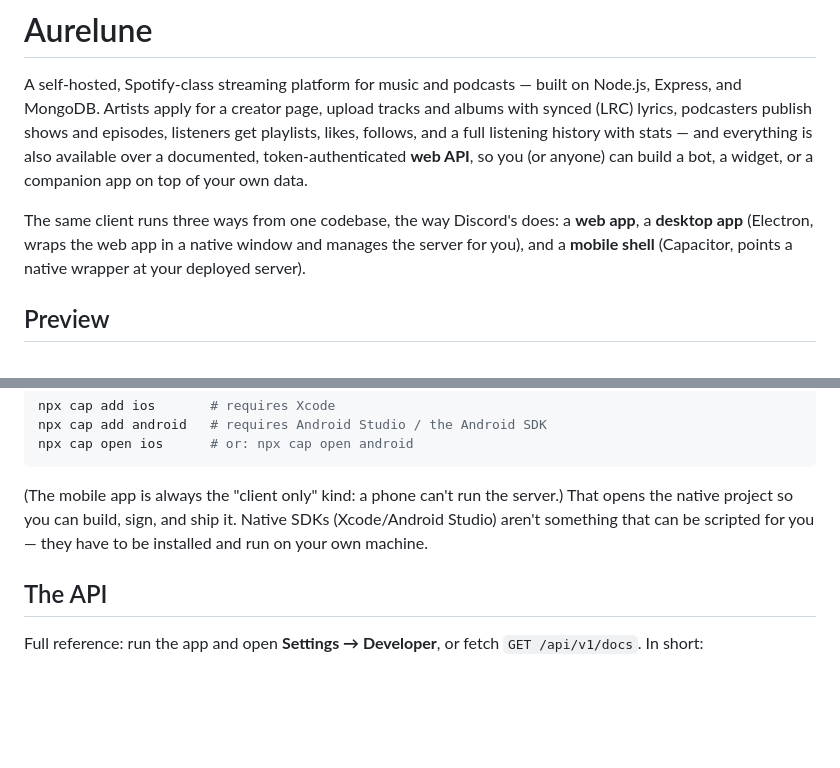
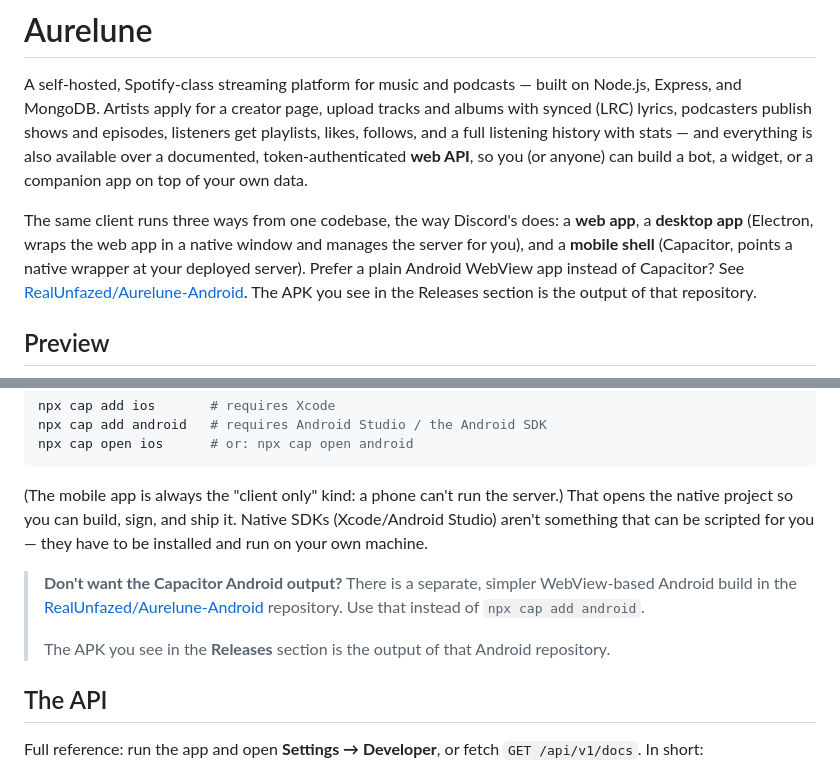
Before and after one commit to RealUnfazed/Aurelune, a Markdown page: README.md, 2 parts joined by grey strips. Rendered like a GitHub page; blank space fills up the shorter version.

Commit message:
docs: update readme

```diff
--- a/README.md
+++ b/README.md
@@ -11,7 +11,10 @@ widget, or a companion app on top of your own data.
 The same client runs three ways from one codebase, the way Discord's does:
 a **web app**, a **desktop app** (Electron, wraps the web app in a native
 window and manages the server for you), and a **mobile shell** (Capacitor,
-points a native wrapper at your deployed server).
+points a native wrapper at your deployed server). Prefer a plain Android
+WebView app instead of Capacitor? See
+[RealUnfazed/Aurelune-Android](https://github.com/RealUnfazed/Aurelune-Android).
+The APK you see in the Releases section is the output of that repository.
 
 ## Preview
 
@@ -561,6 +564,11 @@ npx cap open ios      # or: npx cap open android
 SDKs (Xcode/Android Studio) aren't something that can be scripted for
 you — they have to be installed and run on your own machine.
 
+> **Don't want the Capacitor Android output?** There is a separate, simpler WebView-based Android build in the
+> [RealUnfazed/Aurelune-Android](https://github.com/RealUnfazed/Aurelune-Android) repository. Use that instead of `npx cap add android`.
+>
+> The APK you see in the **Releases** section is the output of that Android repository.
+
 ## The API
 
 Full reference: run the app and open **Settings → Developer**, or fetch
```
